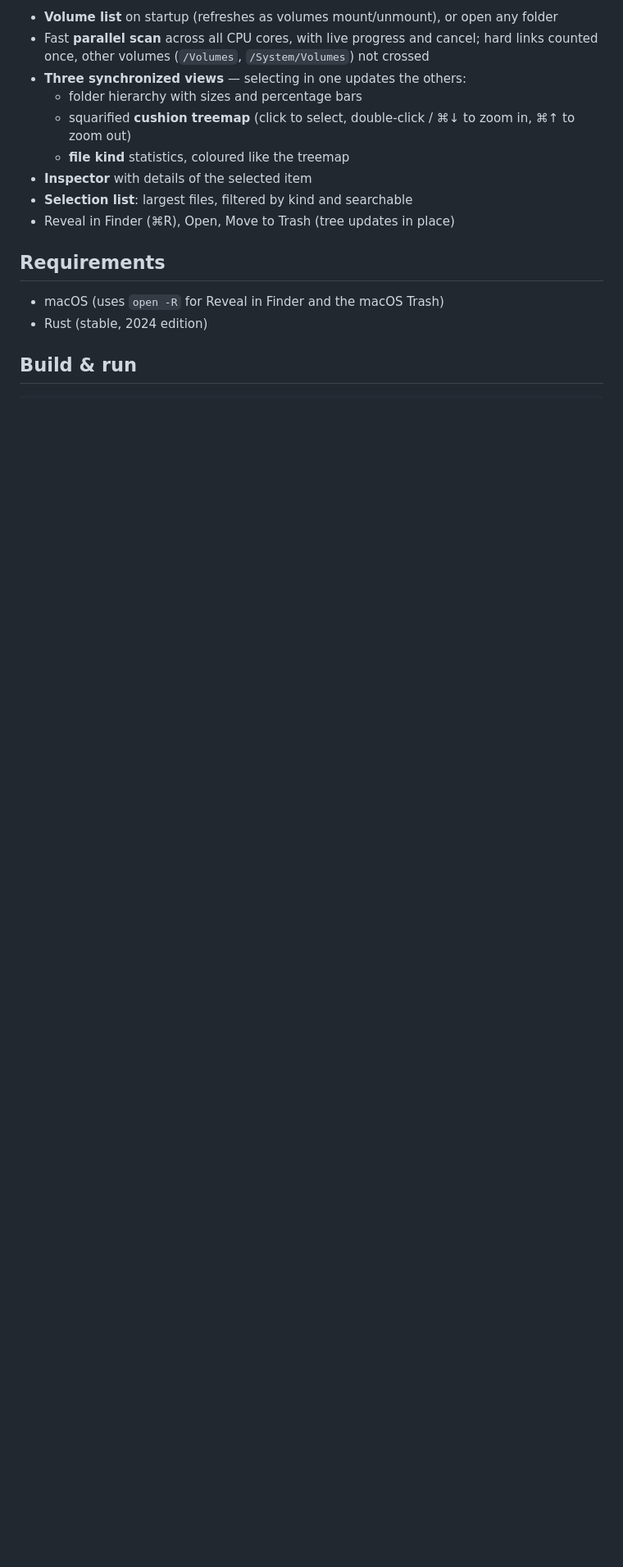
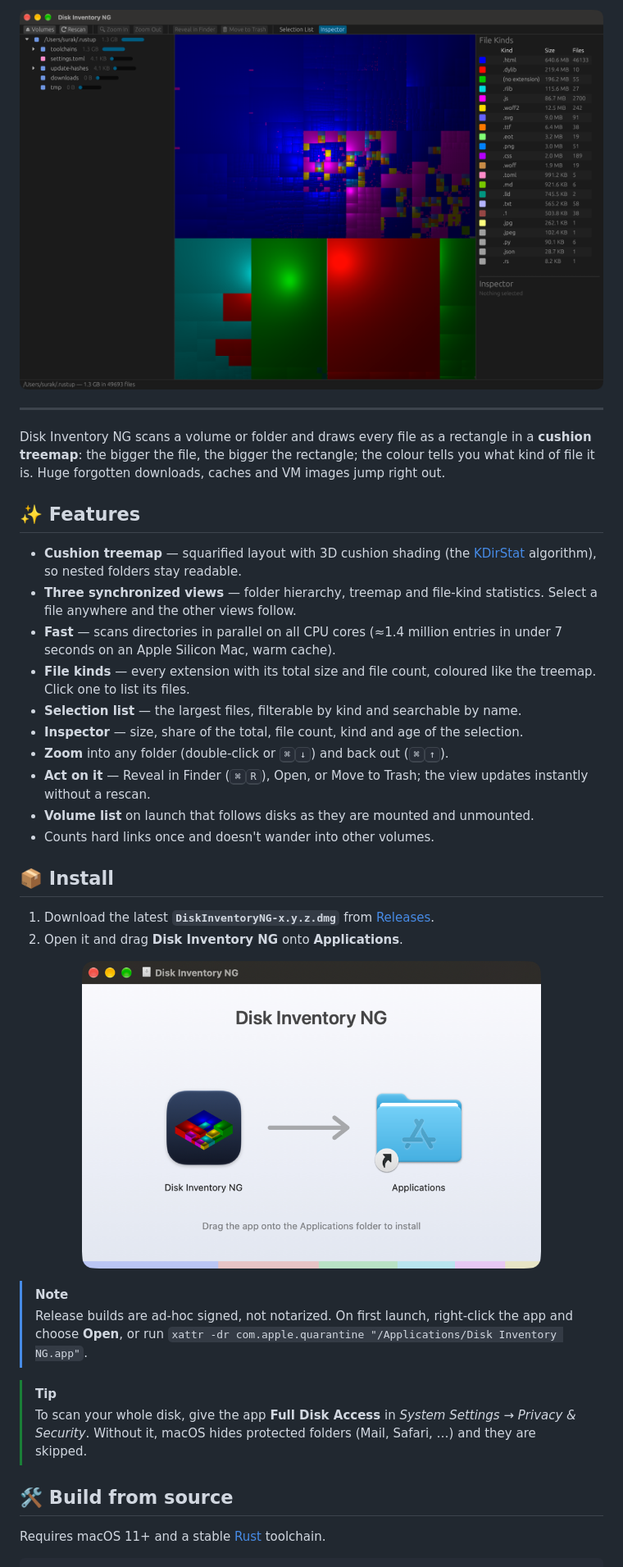
Before and after one commit to surak/diskInventory-NG, a Markdown page: README.md, the part around one of its changes. Shown at 82% size. GitHub-like rendering; pictures changed too: docs/dmg.png (added), docs/screenshot.png (added); blank space fills up the shorter version.

````diff
--- a/README.md
+++ b/README.md
@@ -10,20 +19,53 @@ cushion treemaps (layout after KDirStat, inspired by WinDirStat).
 
-- **Volume list** on startup (refreshes as volumes mount/unmount), or open any folder
-- Fast **parallel scan** across all CPU cores, with live progress and cancel; hard links counted once,
-  other volumes (`/Volumes`, `/System/Volumes`) not crossed
-- **Three synchronized views** — selecting in one updates the others:
-  - folder hierarchy with sizes and percentage bars
-  - squarified **cushion treemap** (click to select, double-click / ⌘↓ to zoom in, ⌘↑ to zoom out)
-  - **file kind** statistics, coloured like the treemap
-- **Inspector** with details of the selected item
-- **Selection list**: largest files, filtered by kind and searchable
-- Reveal in Finder (⌘R), Open, Move to Trash (tree updates in place)
+<p align="center">
+  <img src="docs/screenshot.png" alt="Disk Inventory NG showing the folder hierarchy, a cushion treemap and file kind statistics">
+</p>
 
-## Requirements
+---
 
-- macOS (uses `open -R` for Reveal in Finder and the macOS Trash)
-- Rust (stable, 2024 edition)
+Disk Inventory NG scans a volume or folder and draws every file as a
+rectangle in a **cushion treemap**: the bigger the file, the bigger the
+rectangle; the colour tells you what kind of file it is. Huge forgotten
+downloads, caches and VM images jump right out.
 
-## Build & run
+## ✨ Features
+
+- **Cushion treemap** — squarified layout with 3D cushion shading
+  (the [KDirStat](https://kdirstat.sourceforge.net/) algorithm), so nested folders stay readable.
+- **Three synchronized views** — folder hierarchy, treemap and file-kind
+  statistics. Select a file anywhere and the other views follow.
+- **Fast** — scans directories in parallel on all CPU cores
+  (≈1.4 million entries in under 7 seconds on an Apple Silicon Mac, warm cache).
+- **File kinds** — every extension with its total size and file count,
+  coloured like the treemap. Click one to list its files.
+- **Selection list** — the largest files, filterable by kind and searchable by name.
+- **Inspector** — size, share of the total, file count, kind and age of the selection.
+- **Zoom** into any folder (double-click or <kbd>⌘</kbd><kbd>↓</kbd>) and back out (<kbd>⌘</kbd><kbd>↑</kbd>).
+- **Act on it** — Reveal in Finder (<kbd>⌘</kbd><kbd>R</kbd>), Open, or Move to Trash;
+  the view updates instantly without a rescan.
+- **Volume list** on launch that follows disks as they are mounted and unmounted.
+- Counts hard links once and doesn't wander into other volumes.
+
+## 📦 Install
+
+1. Download the latest **`DiskInventoryNG-x.y.z.dmg`** from
+   [Releases](../../releases/latest).
+2. Open it and drag **Disk Inventory NG** onto **Applications**.
+
+<p align="center"><img src="docs/dmg.png" width="560" alt="The installer disk image"></p>
+
+> [!NOTE]
+> Release builds are ad-hoc signed, not notarized. On first launch,
+> right-click the app and choose **Open**, or run
+> `xattr -dr com.apple.quarantine "/Applications/Disk Inventory NG.app"`.
+
+> [!TIP]
+> To scan your whole disk, give the app **Full Disk Access** in
+> *System Settings → Privacy & Security*. Without it, macOS hides
+> protected folders (Mail, Safari, …) and they are skipped.
+
+## 🛠 Build from source
+
+Requires macOS 11+ and a stable [Rust](https://rustup.rs) toolchain.
 
 ```sh
````
Also changed, not shown: other parts of README.md (+51 -31 lines), docs/icon.png, 8 other files.
